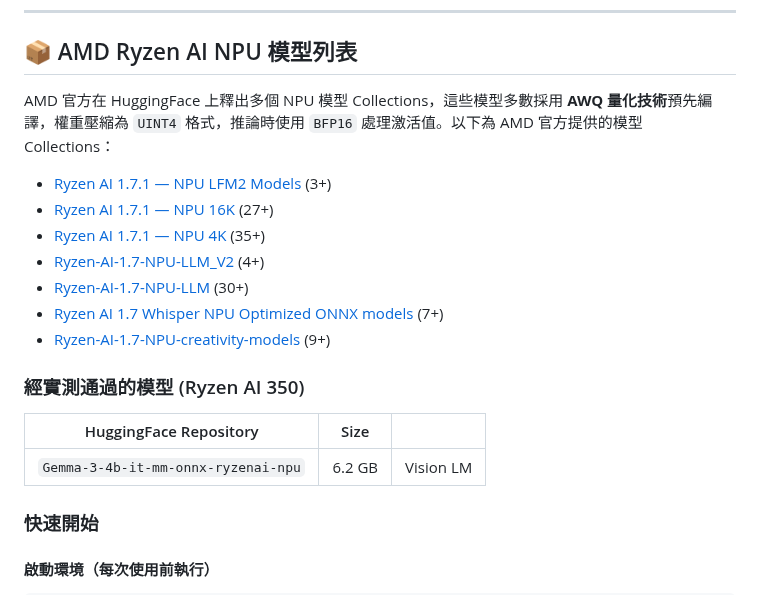
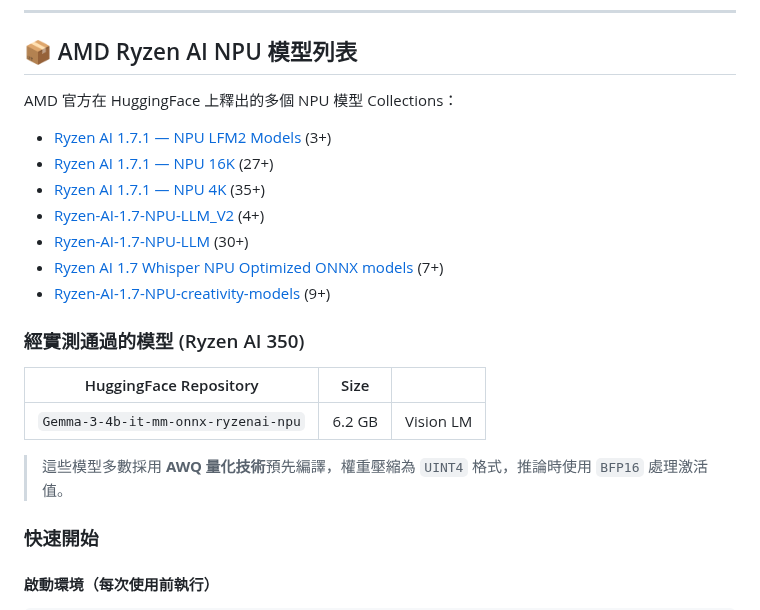
Before and after one commit to t200i/footfit, a Markdown page: README.md, the part around the change. Drawn GitHub-style.

```diff
--- a/README.md
+++ b/README.md
@@ -35,7 +35,7 @@
 
 ## 📦 AMD Ryzen AI NPU 模型列表
 
-AMD 官方在 HuggingFace 上釋出多個 NPU 模型 Collections，這些模型多數採用 **AWQ 量化技術**預先編譯，權重壓縮為 `UINT4` 格式，推論時使用 `BFP16` 處理激活值。以下為 AMD 官方提供的模型 Collections：
+AMD 官方在 HuggingFace 上釋出的多個 NPU 模型 Collections：
 
 * [Ryzen AI 1.7.1 — NPU LFM2 Models](https://huggingface.co/collections/amd/ryzen-ai-171-npu-lfm2-models) (3+)
 * [Ryzen AI 1.7.1 — NPU 16K](https://huggingface.co/collections/amd/ryzen-ai-171-npu-16k) (27+)
@@ -50,6 +50,8 @@ AMD 官方在 HuggingFace 上釋出多個 NPU 模型 Collections，這些模型
 | HuggingFace Repository | Size |  |
 |------------------------|------|--------------|
 | `Gemma-3-4b-it-mm-onnx-ryzenai-npu` | 6.2 GB | Vision LM |
+
+> 這些模型多數採用 **AWQ 量化技術**預先編譯，權重壓縮為 `UINT4` 格式，推論時使用 `BFP16` 處理激活值。
 
 ### 快速開始
 
```
